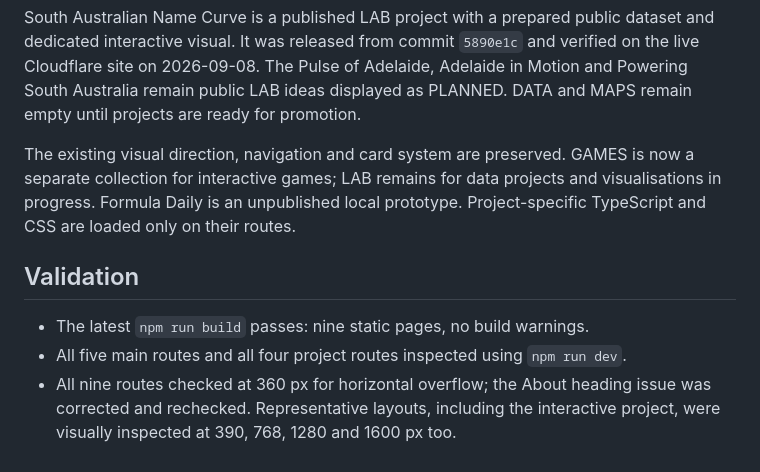
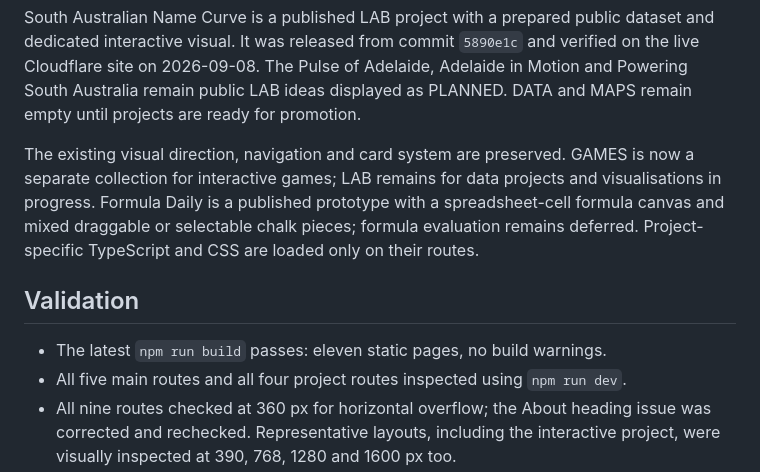
Before and after one commit to mark-lee-au/marklee-au, a Markdown page: docs/project-status.md, the part around the change. Drawn GitHub-style.

Commit message:
Record Formula Daily prototype publication

```diff
--- a/docs/project-status.md
+++ b/docs/project-status.md
@@ -24,11 +24,11 @@ Execution Plan 001 is complete as of 2026-09-08. The Astro starter now has:
 
 South Australian Name Curve is a published LAB project with a prepared public dataset and dedicated interactive visual. It was released from commit `5890e1c` and verified on the live Cloudflare site on 2026-09-08. The Pulse of Adelaide, Adelaide in Motion and Powering South Australia remain public LAB ideas displayed as PLANNED. DATA and MAPS remain empty until projects are ready for promotion.
 
-The existing visual direction, navigation and card system are preserved. GAMES is now a separate collection for interactive games; LAB remains for data projects and visualisations in progress. Formula Daily is an unpublished local prototype. Project-specific TypeScript and CSS are loaded only on their routes.
+The existing visual direction, navigation and card system are preserved. GAMES is now a separate collection for interactive games; LAB remains for data projects and visualisations in progress. Formula Daily is a published prototype with a spreadsheet-cell formula canvas and mixed draggable or selectable chalk pieces; formula evaluation remains deferred. Project-specific TypeScript and CSS are loaded only on their routes.
 
 ## Validation
 
-- The latest `npm run build` passes: nine static pages, no build warnings.
+- The latest `npm run build` passes: eleven static pages, no build warnings.
 - All five main routes and all four project routes inspected using `npm run dev`.
 - All nine routes checked at 360 px for horizontal overflow; the About heading issue was corrected and rechecked. Representative layouts, including the interactive project, were visually inspected at 390, 768, 1280 and 1600 px too.
 - Project cards support Tab focus with a visible outline and Enter navigation.
```
Also changed, not shown: 1 other file.
